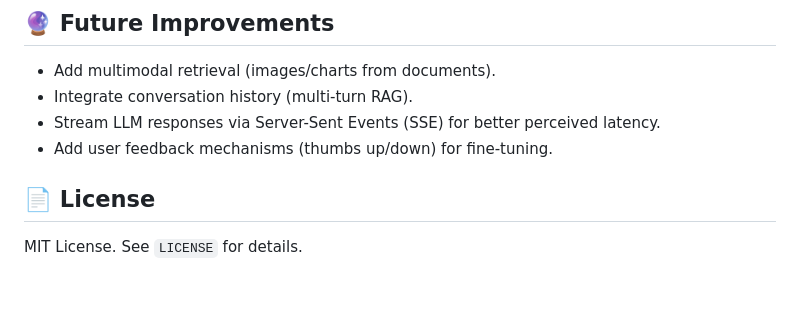
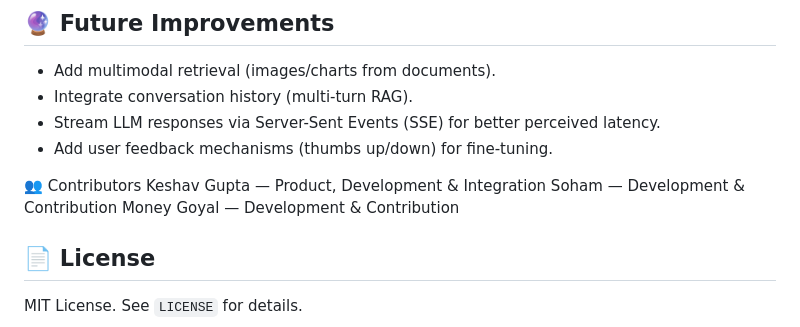
Before and after one commit to keshuuu800/Voice-Enabled-RAG-Model, a Markdown page: README.md, the part around the change. GitHub-like rendering; blank space fills up the shorter version.

```diff
--- a/README.md
+++ b/README.md
@@ -197,6 +197,14 @@ The frontend supports direct microphone recording using the browser's `MediaReco
 - Stream LLM responses via Server-Sent Events (SSE) for better perceived latency.
 - Add user feedback mechanisms (thumbs up/down) for fine-tuning.
 
+👥 Contributors
+Keshav Gupta — Product, Development & Integration
+Soham — Development & Contribution
+Money Goyal — Development & Contribution
+
+
+
+
 ## 📄 License
 
 MIT License. See `LICENSE` for details.
```
